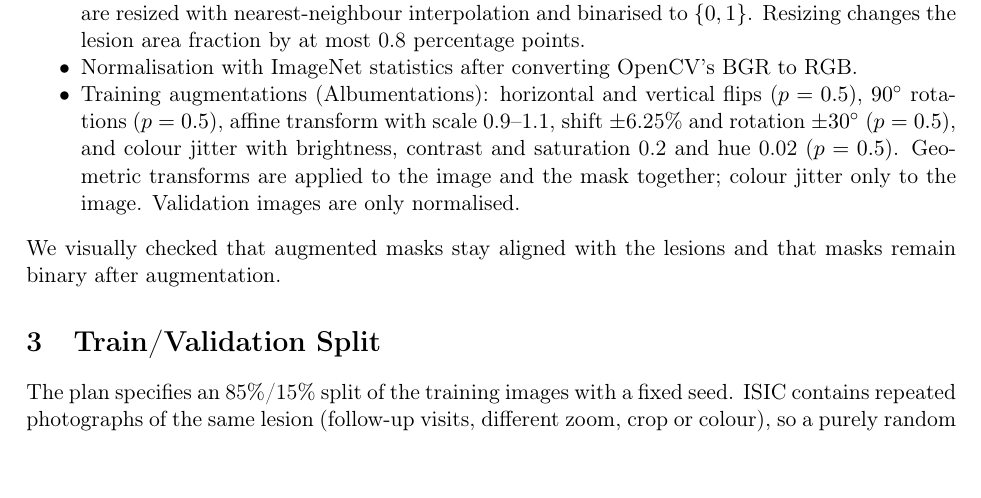
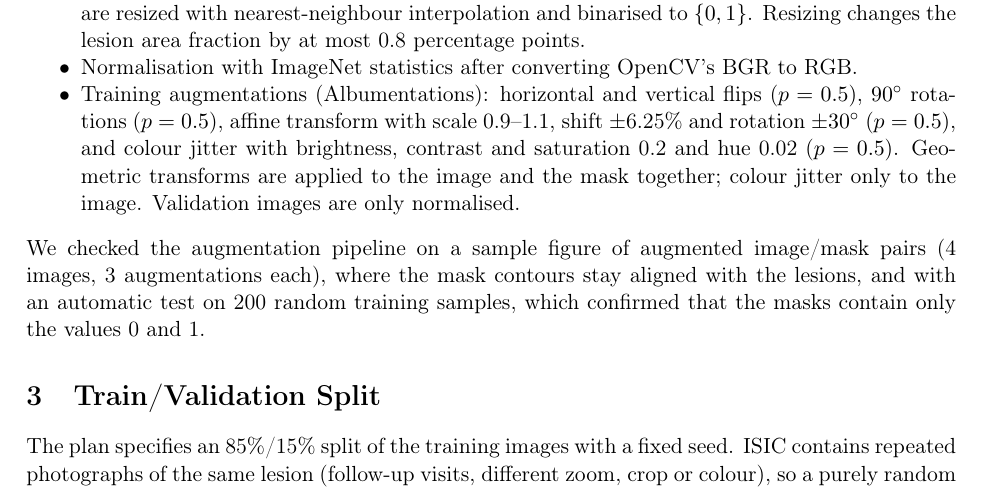
Before and after one commit to amiranabiullina/skin_lesions_CV_project, a LaTeX document (reports/milestone_baseline.tex): part of page 1 of 3, cut so that both start at the same text. Compiled offline with pdfLaTeX.

Commit message:
Report: describe the augmentation checks precisely

```diff
--- a/reports/milestone_baseline.tex
+++ b/reports/milestone_baseline.tex
@@ -49,8 +49,10 @@ and that no mask is empty.
         saturation 0.2 and hue 0.02 ($p=0.5$). Geometric transforms are applied to the image and
         the mask together; colour jitter only to the image. Validation images are only normalised.
 \end{itemize}
-We visually checked that augmented masks stay aligned with the lesions and that masks remain
-binary after augmentation.
+We checked the augmentation pipeline on a sample figure of augmented image/mask pairs
+(4 images, 3 augmentations each), where the mask contours stay aligned with the lesions, and with
+an automatic test on 200 random training samples, which confirmed that the masks contain only the
+values 0 and 1.
 
 \section{Train/Validation Split}
 \label{sec:split}
```
